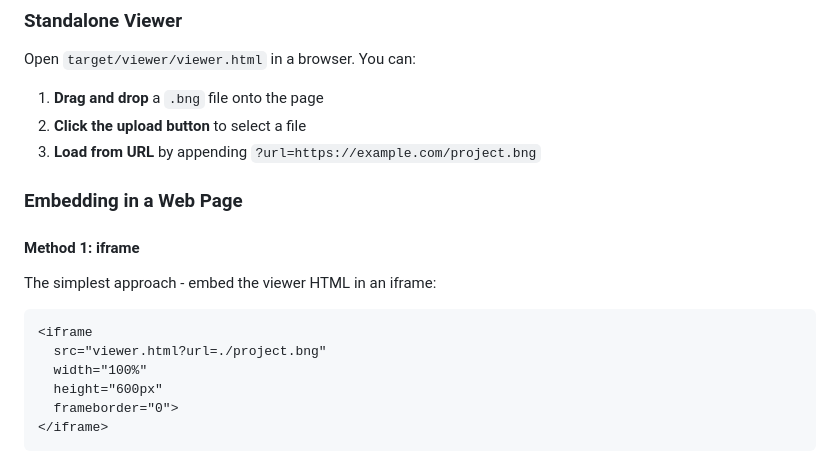
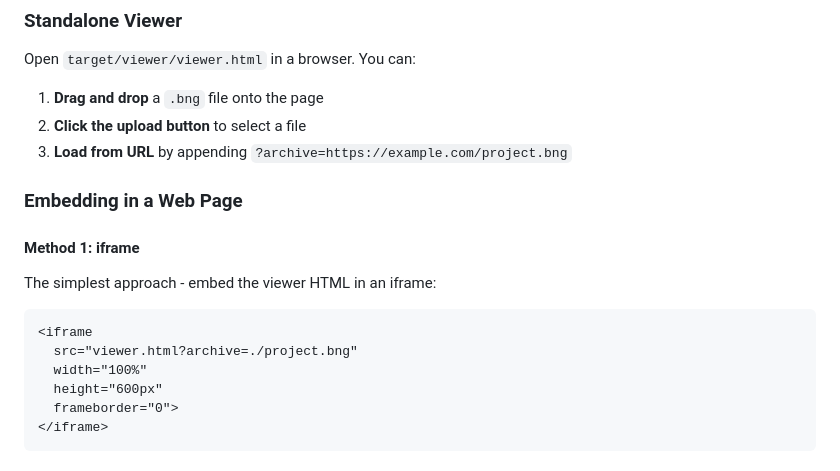
Before and after one commit to hbeberman/binnacle, a Markdown page: docs/embedding-viewer.md, the part around one of its changes. Drawn GitHub-style.

````diff
--- a/docs/embedding-viewer.md
+++ b/docs/embedding-viewer.md
@@ -95,7 +95,7 @@ Open `target/viewer/viewer.html` in a browser. You can:
 
 1. **Drag and drop** a `.bng` file onto the page
 2. **Click the upload button** to select a file
-3. **Load from URL** by appending `?url=https://example.com/project.bng`
+3. **Load from URL** by appending `?archive=https://example.com/project.bng`
 
 ### Embedding in a Web Page
 
@@ -105,7 +105,7 @@ The simplest approach - embed the viewer HTML in an iframe:
 
 ```html
 <iframe
-  src="viewer.html?url=./project.bng"
+  src="viewer.html?archive=./project.bng"
   width="100%"
   height="600px"
   frameborder="0">
````
Also changed, not shown: other parts of docs/embedding-viewer.md (+47 -4 lines), README.md (+9 -0 lines).
